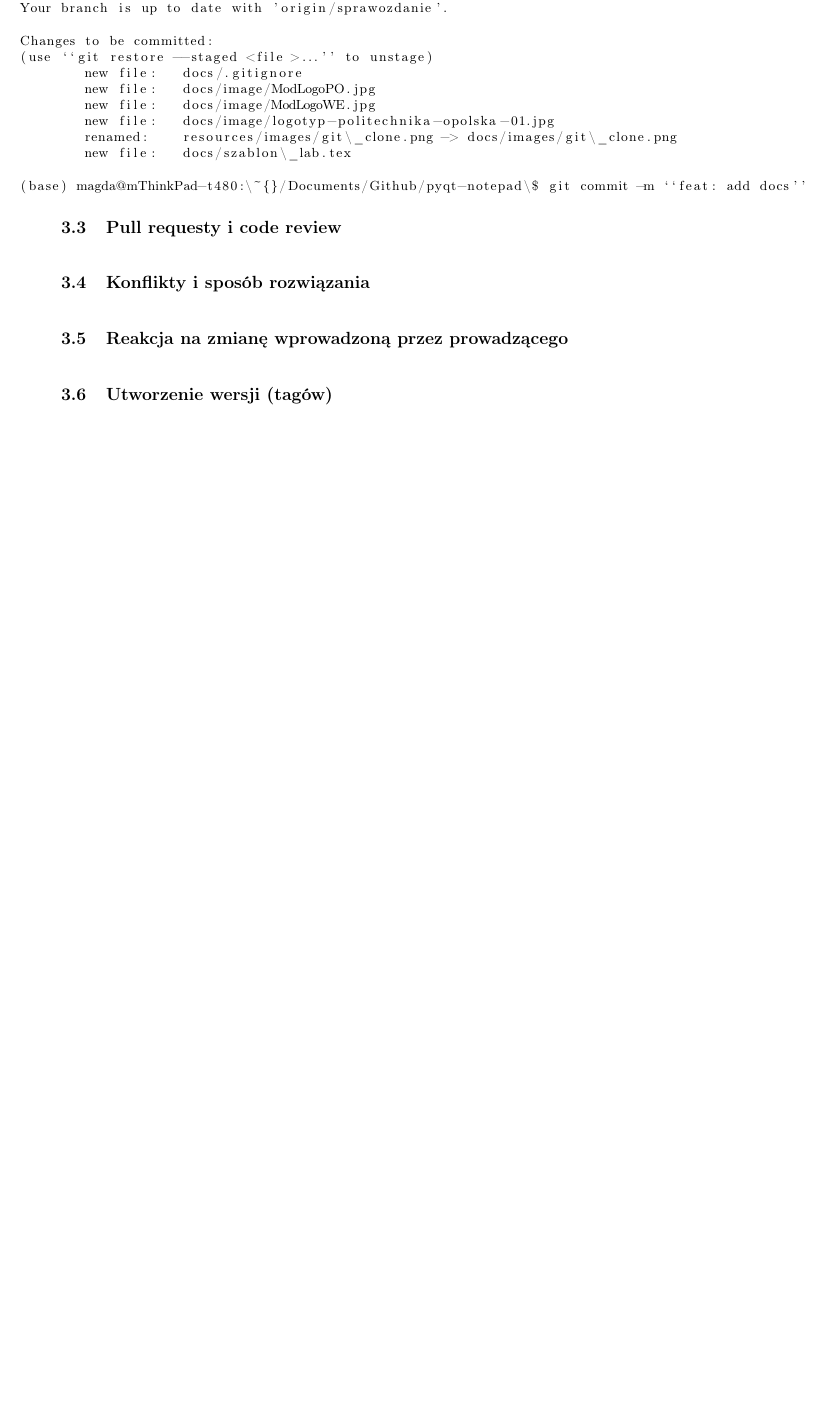
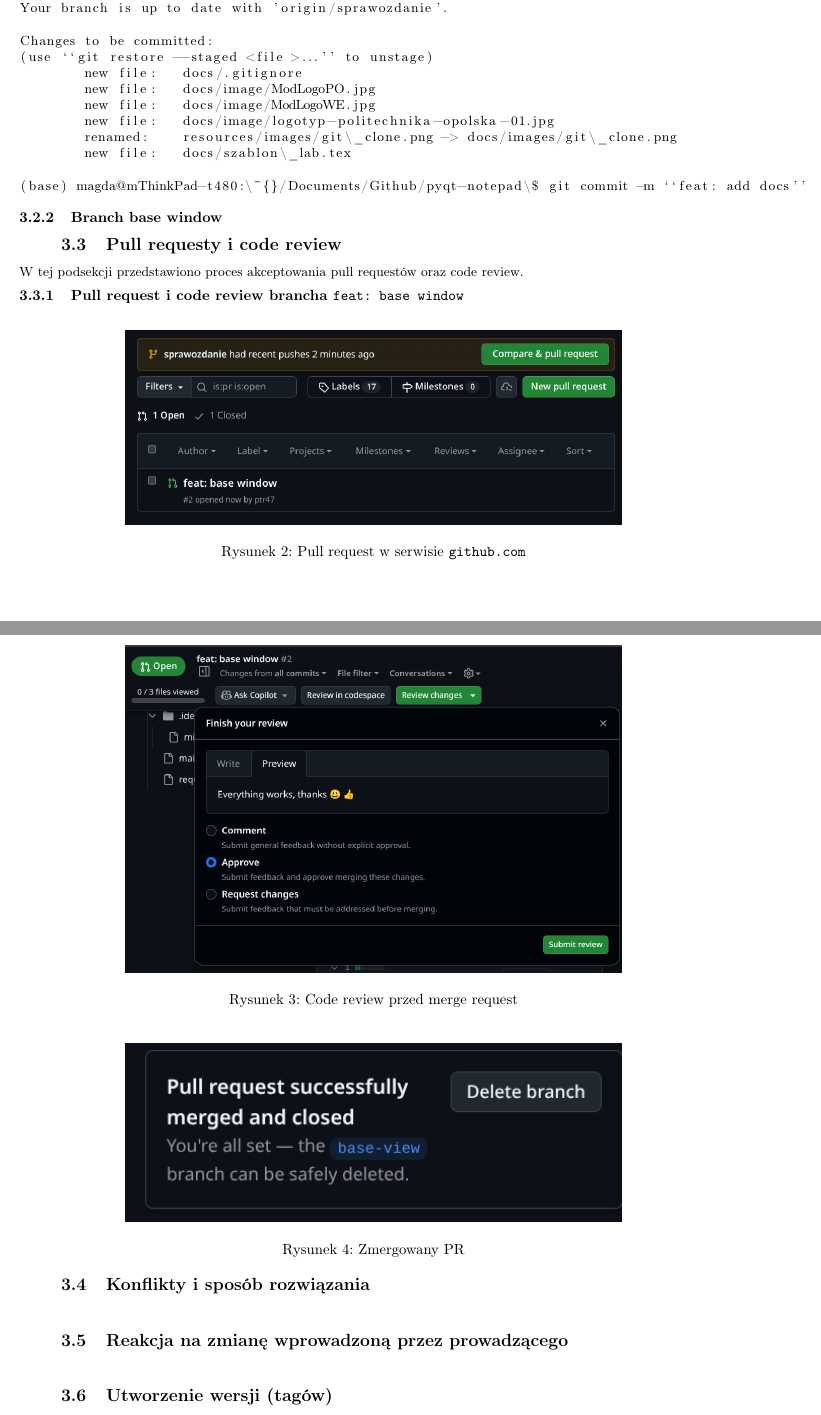
Before and after one commit to Organizacja-Przestepcza/pyqt-notepad, a LaTeX document (docs/szablon_lab.tex): part of page 2 of 2 before the commit and two parts of pages 2 and 3 of 3 after it, the two joined at a grey line, cut so that both start at the same text, the shorter picture padded with empty space. Compiled offline with pdfLaTeX.

Commit message:
feat: fil PR and code review example 1

```diff
--- a/docs/szablon_lab.tex
+++ b/docs/szablon_lab.tex
@@ -124,7 +126,38 @@ Changes to be committed:
 (base) magda@mThinkPad-t480:\~{}/Documents/Github/pyqt-notepad\$ git commit -m ``feat: add docs''
 		\end{lstlisting}
 
+	\subsubsection{Branch base window}
+
 	\subsection{Pull requesty i code review}
+
+	W tej podsekcji przedstawiono proces akceptowania pull requestów oraz code review.
+
+	\subsubsection{Pull request i code review brancha \texttt{feat: base window}}
+
+	\begin{figure}[H]
+	\centering
+	\includegraphics[width=0.7\linewidth]{image/git_pull_request}
+	\caption{Pull request w serwisie \texttt{github.com}}
+	\label{fig:gitpullrequest}
+	\end{figure}
+
+	\begin{figure}[H]
+	\centering
+	\includegraphics[width=0.7\linewidth]{image/git_code_review}
+	\caption{Code review przed merge request}
+	\label{fig:gitcodereview}
+	\end{figure}
+
+	\begin{figure}[H]
+	\centering
+	\includegraphics[width=0.7\linewidth]{image/git_pull_request_after}
+	\caption{Zmergowany PR}
+	\label{fig:gitpullrequestafter}
+	\end{figure}
+
+
+
+
 	\subsection{Konflikty i sposób rozwiązania}
 	\subsection{Reakcja na zmianę wprowadzoną przez prowadzącego}
 	\subsection{Utworzenie wersji (tagów)}
```
Also changed, not shown: docs/szablon_lab.tex (2 more changed lines).
